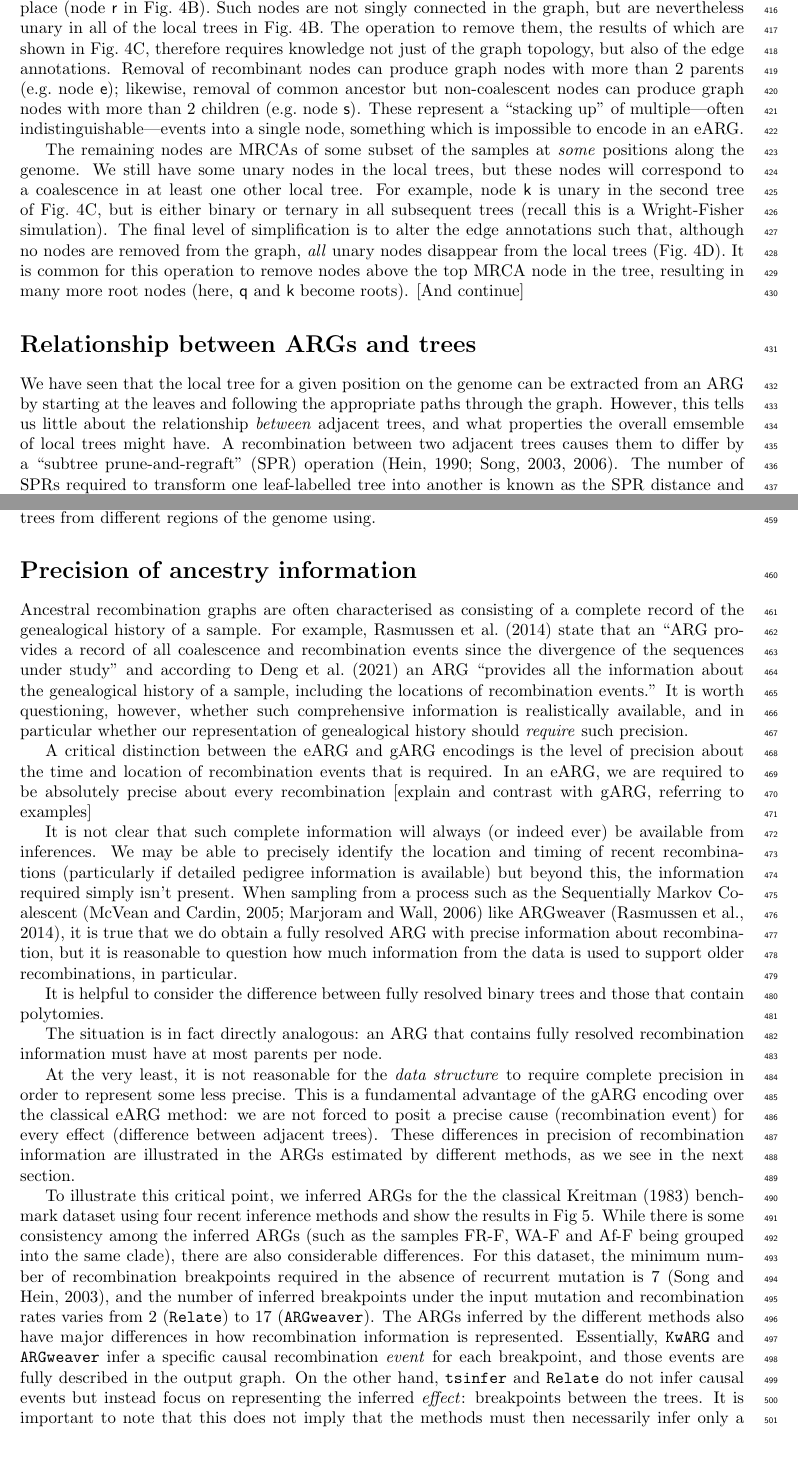
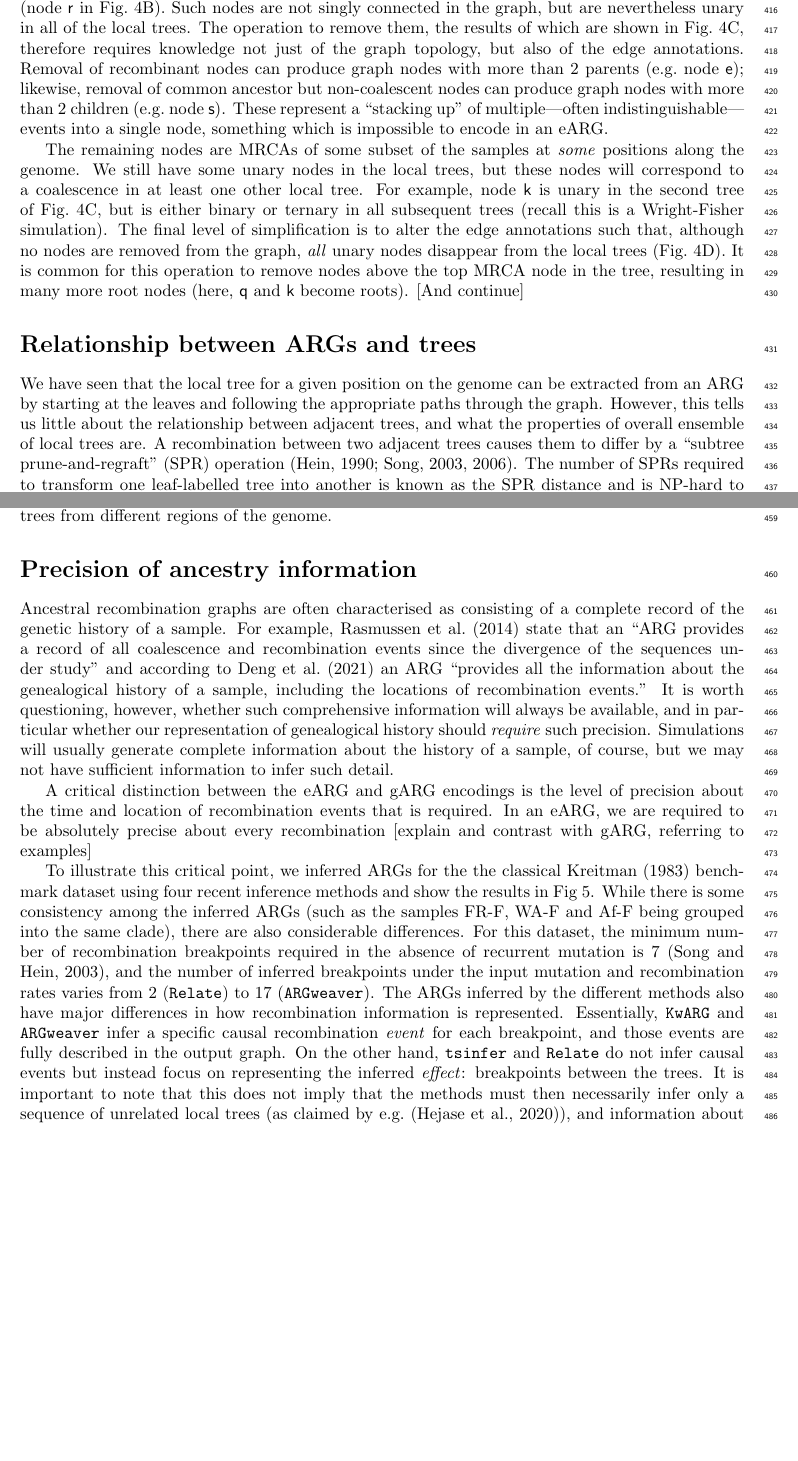
Before and after one commit to tskit-dev/what-is-an-arg-paper, a LaTeX paper (paper.tex): two parts of pages 12 and 13 of 28 before the commit and two parts of pages 12 and 13 of 27 after it, joined at a grey line, cut so that both start at the same text, the shorter picture padded with empty space. Compiled offline with pdfLaTeX.

Commit message:
Minor edits

```diff
--- a/paper.tex
+++ b/paper.tex
@@ -976,7 +976,7 @@ multiple children in the graph but in which no local coalescence takes place
 (node \textsf{r} in Fig.~\ref{fig-simplification}B).
 % point out that this is why Hudson refers to CA nodes, not coalescence nodes
 Such nodes are not singly connected in the graph, but are nevertheless unary in
-all of the local trees in Fig.~\ref{fig-simplification}B. The operation to remove them,
+all of the local trees. The operation to remove them,
 the results of which are shown in Fig.~\ref{fig-simplification}C,
 therefore requires knowledge not just of the graph topology, but also of the
 edge annotations. Removal of recombinant nodes can produce graph nodes with
@@ -1023,9 +1023,9 @@ become roots). [And continue]
 We have seen that the local tree for a given position on
 the genome can be extracted from an ARG by starting at the
 leaves and following the appropriate paths through the graph.
-However, this tells us little about the relationship \emph{between}
-adjacent trees, and what properties the overall emsemble of
-local trees might have.
+However, this tells us little about the relationship between
+adjacent trees, and what the properties of overall ensemble of
+local trees are.
 A recombination between two adjacent trees causes them to
 differ by a ``subtree prune-and-regraft'' (SPR)
 % Hein et al call it the ``subtree transfer'' operation but it's
@@ -1076,12 +1076,12 @@ a given list of leaf-labelled binary trees.
 This is the approach taken by the Espalier inference
 method~\citep{rasmussen2022espalier}, which finds a
 set of SPRs that reconcile independently inferred
-trees from different regions of the genome
-using.
+trees from different regions of the genome.
+
 
 \section*{Precision of ancestry information}
 Ancestral recombination graphs are often characterised
-as consisting of a complete record of the genealogical history
+as consisting of a complete record of the genetic history
 of a sample. For example,
 \cite{rasmussen2014genome} state that an ``ARG provides a record of all
 coalescence and recombination events since the divergence of the sequences
@@ -1089,10 +1089,12 @@ under study'' and
 according to \cite{deng2021distribution} an ARG
 ``provides all the information about the genealogical history of a sample,
 including the locations of recombination events.'' It is worth
-questioning, however, whether such comprehensive information is
-realistically available, and in particular whether our
+questioning, however, whether such comprehensive information
+will always be available, and in particular whether our
 representation of genealogical history should \emph{require}
-such precision.
+such precision. Simulations will usually generate complete
+information about the history of a sample, of course, but
+we may not have sufficient information to infer such detail.
 
 % Not sure where this goes, but there are some critical points
 % that we want to explain and not just throw out there in the
@@ -1103,39 +1105,39 @@ recombination events that is required. In an eARG, we are
 required to be absolutely precise about every recombination
 [explain and contrast with gARG, referring to examples]
 
-% JK: This is very rough, just jotting down the basic ideas,
-% will need substantial revision.
-It is not clear that such complete information will always
-(or indeed ever) be available from inferences. We may be
-able to precisely identify the location and timing
-of recent recombinations (particularly if detailed pedigree
-information is available) but beyond this, the information
-required simply isn't present. When sampling from a
-process such as the Sequentially Markov
-Coalescent~\citep{mcvean2005approximating,marjoram2006fast}
-like ARGweaver~\citep{rasmussen2014genome}, it is true that
-we do obtain a fully resolved ARG with precise
-information about recombination, but it is reasonable
-to question how much information from the data is used
-to support older recombinations, in particular.
-
-It is helpful to consider the difference between fully
-resolved binary trees and those that contain polytomies.
-
-The situation is in fact directly analogous: an ARG that
-contains fully resolved recombination information must have
-at most parents per node.
-
-
-At the very least, it is not reasonable for the \emph{data
-structure} to require complete precision in order to
-represent some less precise. This is a fundamental
-advantage of the gARG encoding over the classical eARG
-method: we are not forced to posit a precise cause (recombination
-event) for every effect (difference between adjacent trees).
-These differences in precision of recombination
-information are illustrated in the ARGs estimated by different
-methods, as we see in the next section.
+% % JK: This is very rough, just jotting down the basic ideas,
+% % will need substantial revision.
+% It is not clear that such complete information will always
+% (or indeed ever) be available from inferences. We may be
+% able to precisely identify the location and timing
+% of recent recombinations (particularly if detailed pedigree
+% information is available) but beyond this, the information
+% required simply isn't present. When sampling from a
+% process such as the Sequentially Markov
+% Coalescent~\citep{mcvean2005approximating,marjoram2006fast}
+% like ARGweaver~\citep{rasmussen2014genome}, it is true that
+% we do obtain a fully resolved ARG with precise
+% information about recombination, but it is reasonable
+% to question how much information from the data is used
+% to support older recombinations, in particular.
+
+% It is helpful to consider the difference between fully
+% resolved binary trees and those that contain polytomies.
+
+% The situation is in fact directly analogous: an ARG that
+% contains fully resolved recombination information must have
+% at most parents per node.
+
+
+% At the very least, it is not reasonable for the \emph{data
+% structure} to require complete precision in order to
+% represent some less precise. This is a fundamental
+% advantage of the gARG encoding over the classical eARG
+% method: we are not forced to posit a precise cause (recombination
+% event) for every effect (difference between adjacent trees).
+% These differences in precision of recombination
+% information are illustrated in the ARGs estimated by different
+% methods, as we see in the next section.
 
 
 \begin{figure} \begin{center}
```
Also changed, not shown: paper.tex (2 more changed lines).
